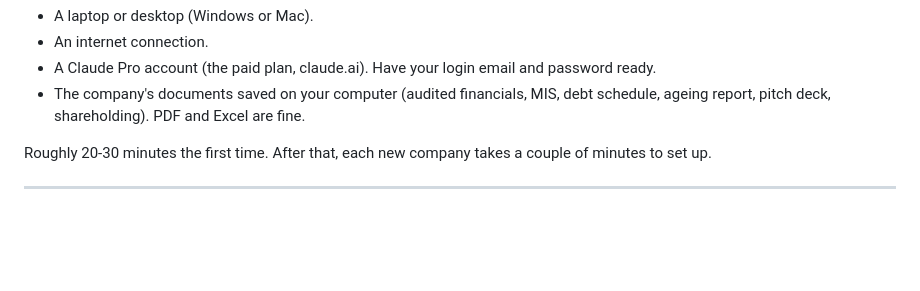
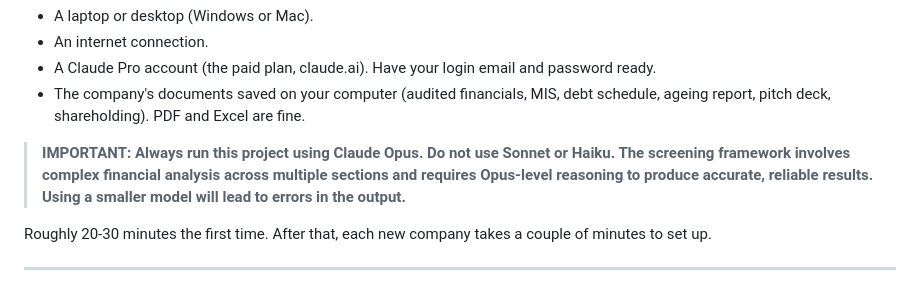
Before and after one commit to Devanshindian/initial-portfolio-screener, a Markdown page: GETTING_STARTED.md, the part around the change. Rendered like a GitHub page; blank space fills up the shorter version.

Commit message:
Add Opus-only requirement to getting-started guide
Co-Authored-By: Claude Sonnet 4.6 <noreply@anthropic.com>

```diff
--- a/GETTING_STARTED.md
+++ b/GETTING_STARTED.md
@@ -12,6 +12,8 @@ and Claude will produce the screening note for you.
 - An internet connection.
 - A Claude Pro account (the paid plan, claude.ai). Have your login email and password ready.
 - The company's documents saved on your computer (audited financials, MIS, debt schedule, ageing report, pitch deck, shareholding). PDF and Excel are fine.
+
+> **IMPORTANT: Always run this project using Claude Opus. Do not use Sonnet or Haiku. The screening framework involves complex financial analysis across multiple sections and requires Opus-level reasoning to produce accurate, reliable results. Using a smaller model will lead to errors in the output.**
 
 Roughly 20-30 minutes the first time. After that, each new company takes a couple of minutes to set up.
 
```
